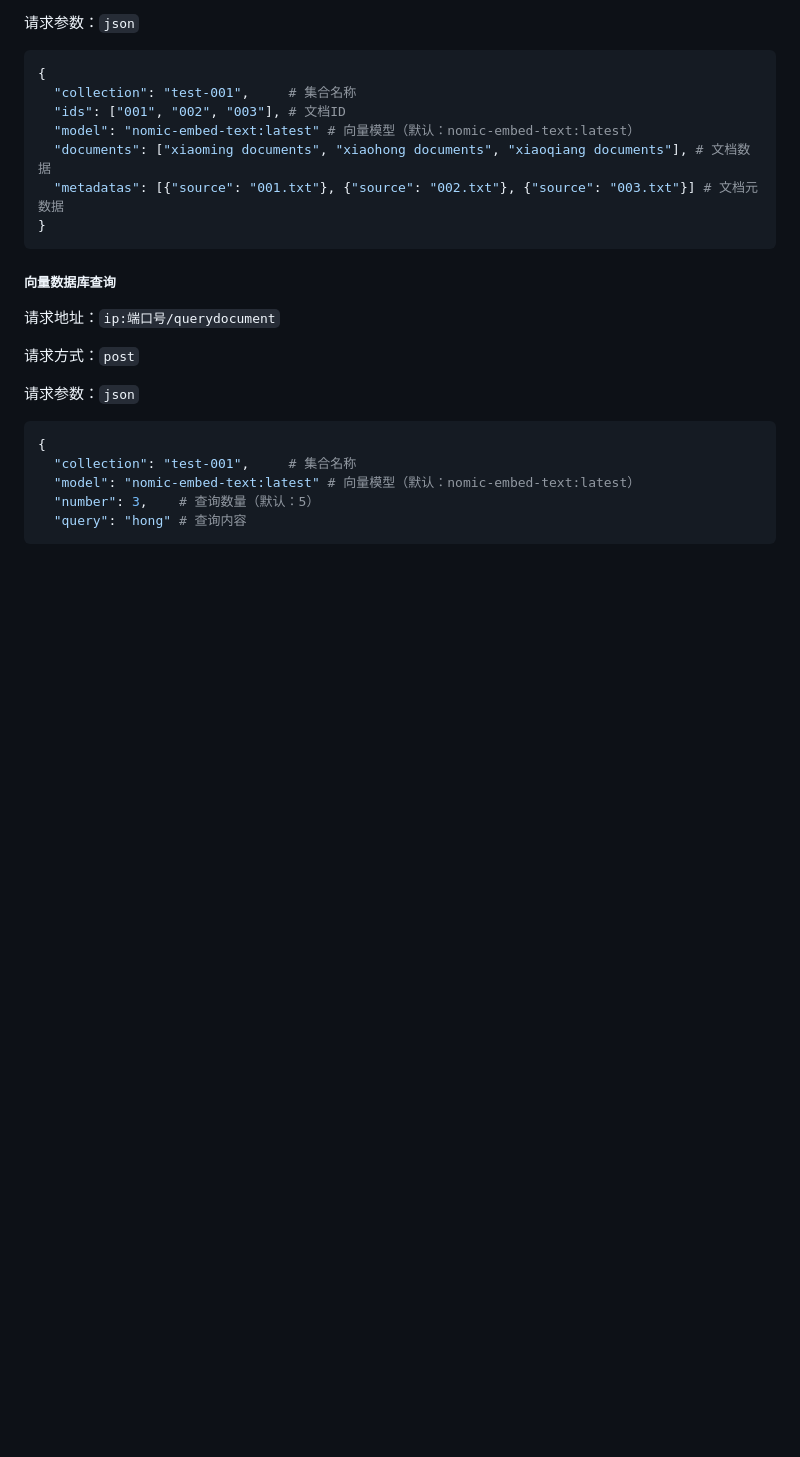
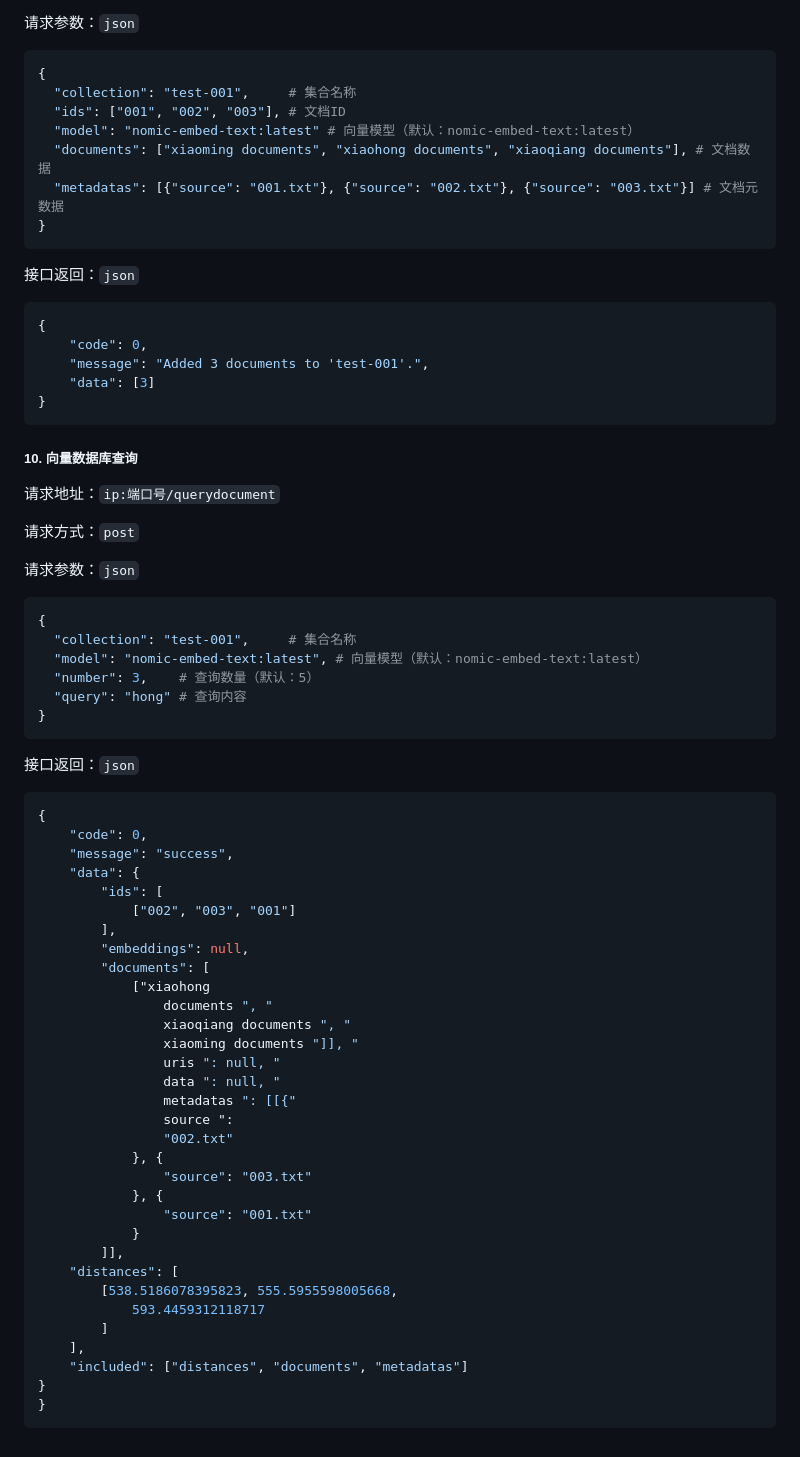
Before and after one commit to hizdm/ollama-llm-api, a Markdown page: README.md, the part around one of its changes. Rendered like a GitHub page; blank space fills up the shorter version.

Commit message:
add document

````diff
--- a/README.md
+++ b/README.md
@@ -182,7 +328,17 @@ Authorization: eyJ0eXAiOiJKV1QiLCJhbGciOiJIUzI1NiJ9.eyJleHAiOjE3MzU2MjgyOTgsImlh
 }
 ```
 
-##### 向量数据库查询
+接口返回：`json`
+
+```python
+{
+	"code": 0,
+	"message": "Added 3 documents to 'test-001'.",
+	"data": [3]
+}
+```
+
+##### 10. 向量数据库查询
 
 请求地址：`ip:端口号/querydocument`
 
@@ -193,7 +349,45 @@ Authorization: eyJ0eXAiOiJKV1QiLCJhbGciOiJIUzI1NiJ9.eyJleHAiOjE3MzU2MjgyOTgsImlh
 ```python
 {
   "collection": "test-001",     # 集合名称
-  "model": "nomic-embed-text:latest" # 向量模型（默认：nomic-embed-text:latest）
+  "model": "nomic-embed-text:latest", # 向量模型（默认：nomic-embed-text:latest）
   "number": 3,    # 查询数量（默认：5）
   "query": "hong" # 查询内容
+}
 ```
+
+接口返回：`json`
+
+```python
+{
+	"code": 0,
+	"message": "success",
+	"data": {
+		"ids": [
+			["002", "003", "001"]
+		],
+		"embeddings": null,
+		"documents": [
+			["xiaohong
+				documents ", "
+				xiaoqiang documents ", "
+				xiaoming documents "]], "
+				uris ": null, "
+				data ": null, "
+				metadatas ": [[{"
+				source ":
+				"002.txt"
+			}, {
+				"source": "003.txt"
+			}, {
+				"source": "001.txt"
+			}
+		]],
+	"distances": [
+		[538.5186078395823, 555.5955598005668,
+			593.4459312118717
+		]
+	],
+	"included": ["distances", "documents", "metadatas"]
+}
+}
+```
````
Also changed, not shown: other parts of README.md (+149 -3 lines).
